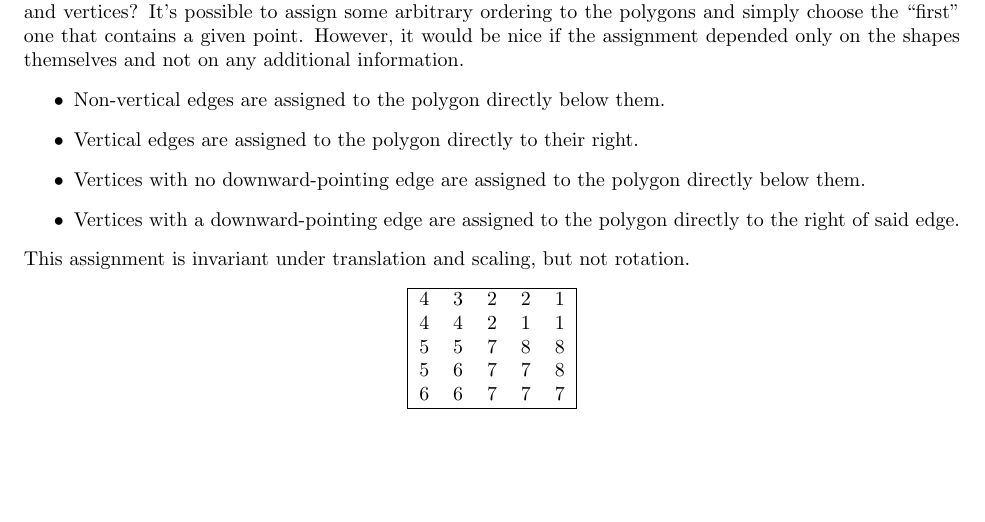
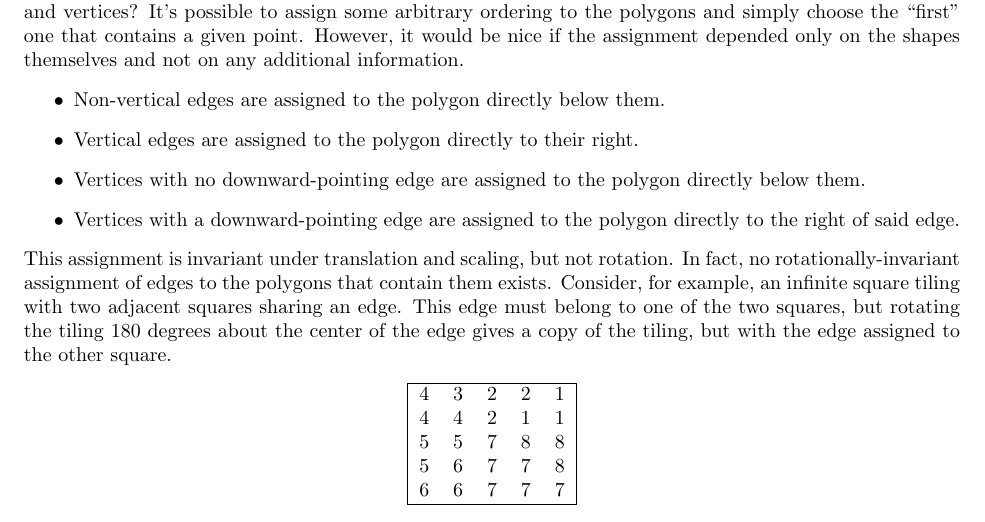
Before and after one commit to Mathtician/ideas, a LaTeX document (polygon/polygon.tex): part of the page, cut so that both start at the same text, the shorter picture padded with empty space. Compiled offline with pdfLaTeX.

Commit message:
Added to polygon

```diff
--- a/polygon/polygon.tex
+++ b/polygon/polygon.tex
@@ -37,6 +37,12 @@ and not on any additional information.
   Vertices with a downward-pointing edge are assigned to the polygon directly to the right of said edge.
 \end{itemize}
 This assignment is invariant under translation and scaling, but not rotation.
+In fact, no rotationally-invariant assignment of edges to the polygons that contain them exists.
+Consider, for example, an infinite square tiling
+with two adjacent squares sharing an edge.
+This edge must belong to one of the two squares,
+but rotating the tiling 180 degrees about the center of the edge
+gives a copy of the tiling, but with the edge assigned to the other square.
 \begin{center}
   \begin{tabular}{|c c c c c|}
     \hline
```
Also changed, not shown: polygon/polygon.pdf.
